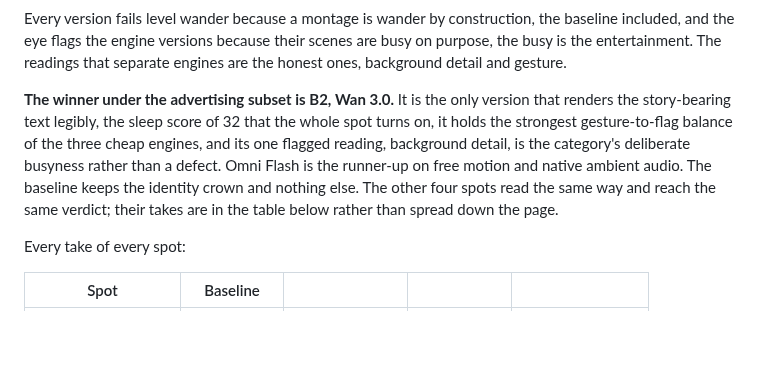
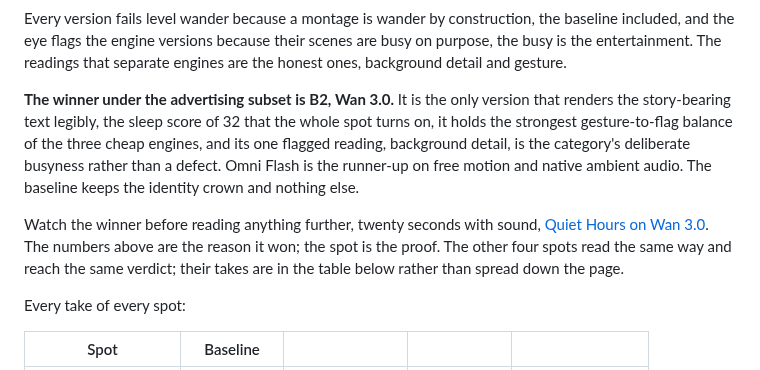
Before and after one commit to jameswniu/3d-filmmaking-ads-multimodal-evals, a Markdown page: README.md, the part around the change. Rendered like a GitHub page; blank space fills up the shorter version.

Commit message:
Ask the reader to watch the winner

```diff
--- a/README.md
+++ b/README.md
@@ -111,7 +111,9 @@ The same five probes, run on all four versions of this one spot, montage flags a
 
 Every version fails level wander because a montage is wander by construction, the baseline included, and the eye flags the engine versions because their scenes are busy on purpose, the busy is the entertainment. The readings that separate engines are the honest ones, background detail and gesture.
 
-**The winner under the advertising subset is B2, Wan 3.0.** It is the only version that renders the story-bearing text legibly, the sleep score of 32 that the whole spot turns on, it holds the strongest gesture-to-flag balance of the three cheap engines, and its one flagged reading, background detail, is the category's deliberate busyness rather than a defect. Omni Flash is the runner-up on free motion and native ambient audio. The baseline keeps the identity crown and nothing else. The other four spots read the same way and reach the same verdict; their takes are in the table below rather than spread down the page.
+**The winner under the advertising subset is B2, Wan 3.0.** It is the only version that renders the story-bearing text legibly, the sleep score of 32 that the whole spot turns on, it holds the strongest gesture-to-flag balance of the three cheap engines, and its one flagged reading, background detail, is the category's deliberate busyness rather than a defect. Omni Flash is the runner-up on free motion and native ambient audio. The baseline keeps the identity crown and nothing else.
+
+Watch the winner before reading anything further, twenty seconds with sound, [Quiet Hours on Wan 3.0](https://github.com/jameswniu/3d-filmmaking-ads-multimodal-evals/raw/archive-media/shoot-20260824-wan3-quiet.mp4). The numbers above are the reason it won; the spot is the proof. The other four spots read the same way and reach the same verdict; their takes are in the table below rather than spread down the page.
 
 
 
```
